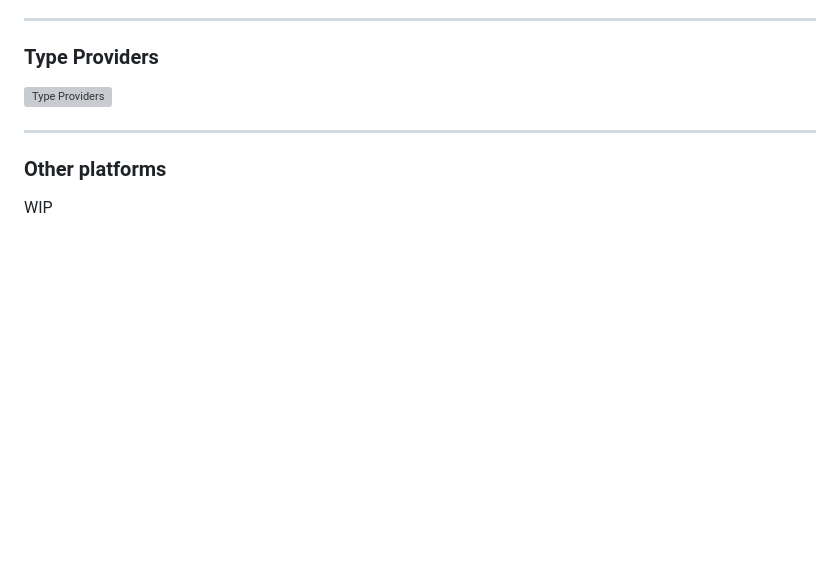
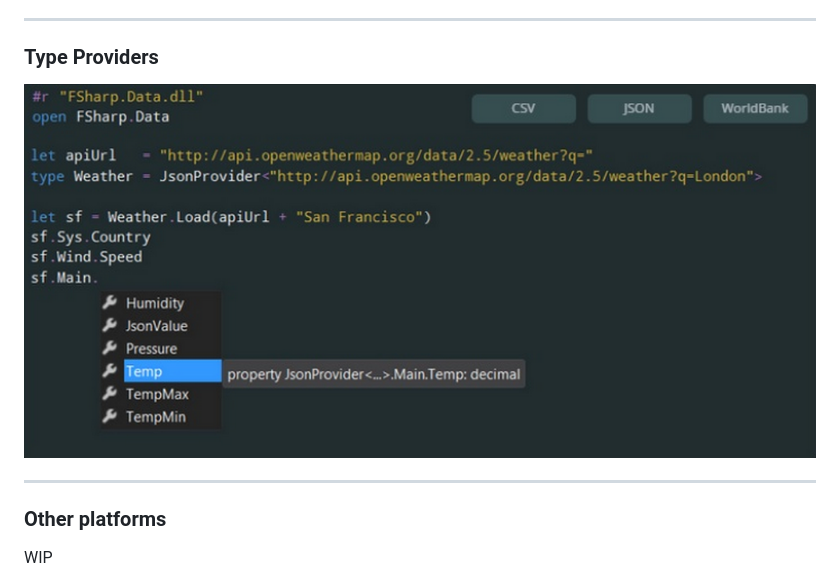
Before and after one commit to alfonsogarciacaro/fsharp-for-scala-developers, a Markdown page: slides/index.md, the part around the change. GitHub-like rendering; blank space fills up the shorter version; grey boxes are pictures that could not be loaded.

Commit message:
Fix TypProvider.png case

```diff
--- a/slides/index.md
+++ b/slides/index.md
@@ -454,7 +454,7 @@ and thus they have no performance penalty
 
 ### Type Providers
 
-![Type Providers](images/TypeProviders.png)
+![Type Providers](images/TypeProvider.png)
 
 ***
 
```
Also changed, not shown: slides/images/TypeProvider.png (renamed from slides/images/TypeProviders.PNG).
